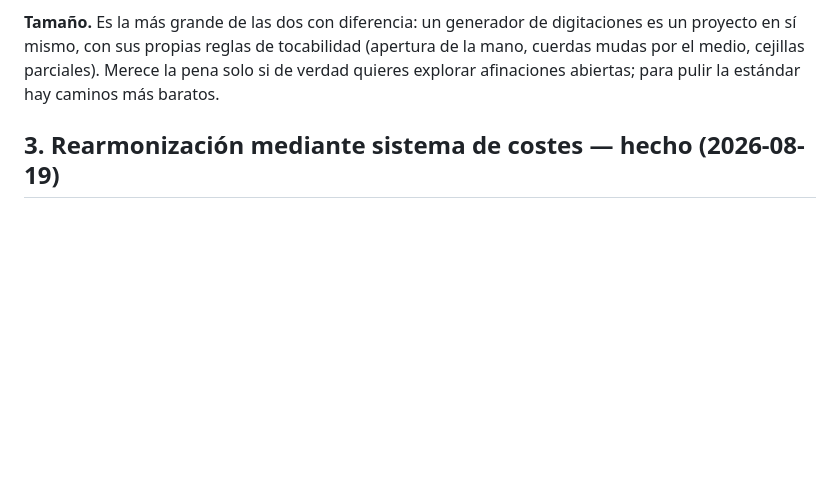
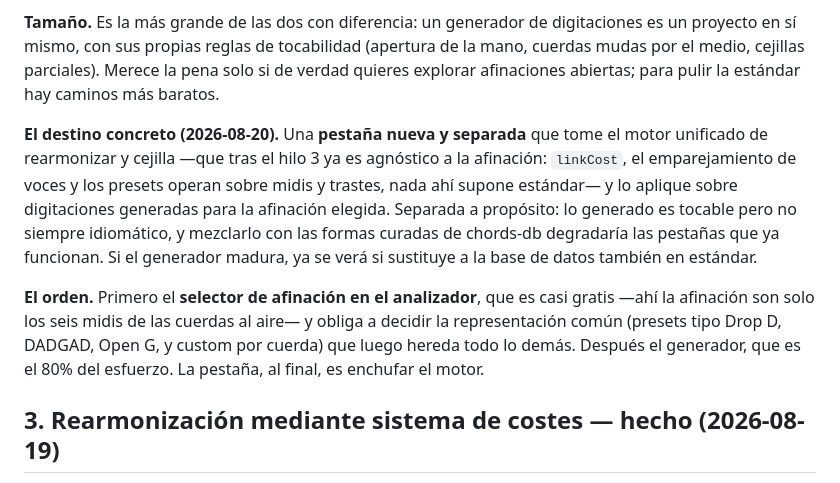
Before and after one commit to sanhuaaan/chord-subs, a Markdown page: MEJORAS.md, the part around the change. Rendered like a GitHub page; blank space fills up the shorter version.

Commit message:
docs: thread two gets a concrete destination and an order
Alternative tunings land as a separate tab on the unified engine,
which is already tuning-agnostic after thread three. First step is
a tuning selector in the analyzer, which fixes the shared
representation cheaply; the fingering generator is the real cost.

Co-Authored-By: Claude Fable 5 <noreply@anthropic.com>
Claude-Session: https://claude.ai/code/session_01EdGhrbKu7C5EcBiDbrbNH5

```diff
--- a/MEJORAS.md
+++ b/MEJORAS.md
@@ -72,6 +72,21 @@ digitaciones es un proyecto en sí mismo, con sus propias reglas de tocabilidad
 pena solo si de verdad quieres explorar afinaciones abiertas; para pulir la
 estándar hay caminos más baratos.
 
+**El destino concreto (2026-08-20).** Una **pestaña nueva y separada** que tome
+el motor unificado de rearmonizar y cejilla —que tras el hilo 3 ya es agnóstico
+a la afinación: `linkCost`, el emparejamiento de voces y los presets operan
+sobre midis y trastes, nada ahí supone estándar— y lo aplique sobre digitaciones
+generadas para la afinación elegida. Separada a propósito: lo generado es
+tocable pero no siempre idiomático, y mezclarlo con las formas curadas de
+chords-db degradaría las pestañas que ya funcionan. Si el generador madura, ya
+se verá si sustituye a la base de datos también en estándar.
+
+**El orden.** Primero el **selector de afinación en el analizador**, que es casi
+gratis —ahí la afinación son solo los seis midis de las cuerdas al aire— y
+obliga a decidir la representación común (presets tipo Drop D, DADGAD, Open G, y
+custom por cuerda) que luego hereda todo lo demás. Después el generador, que es
+el 80% del esfuerzo. La pestaña, al final, es enchufar el motor.
+
 ## 3. Rearmonización mediante sistema de costes — hecho (2026-08-19)
 
 Implementado tal como se describía: `reharm.js` tiene una única función de
```
